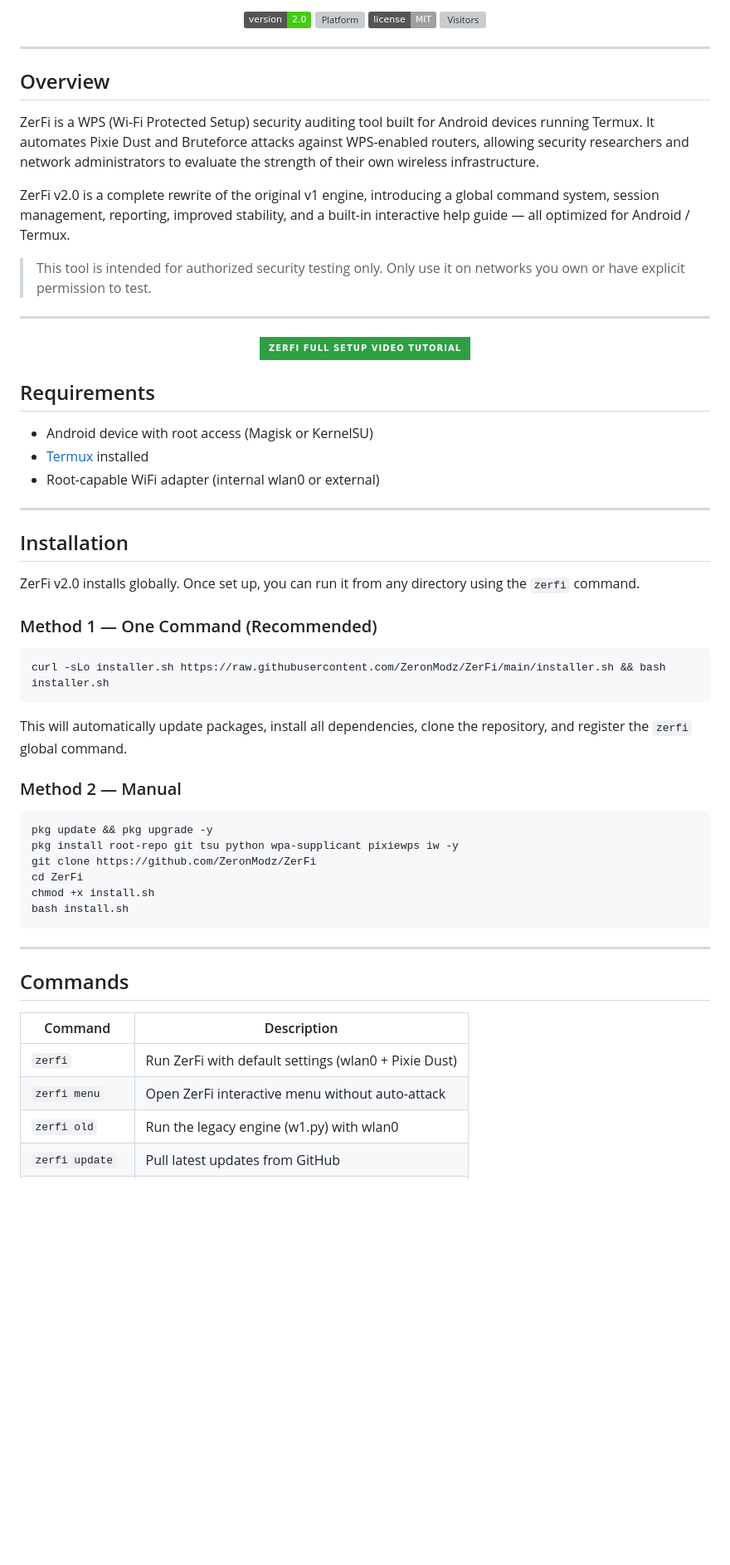
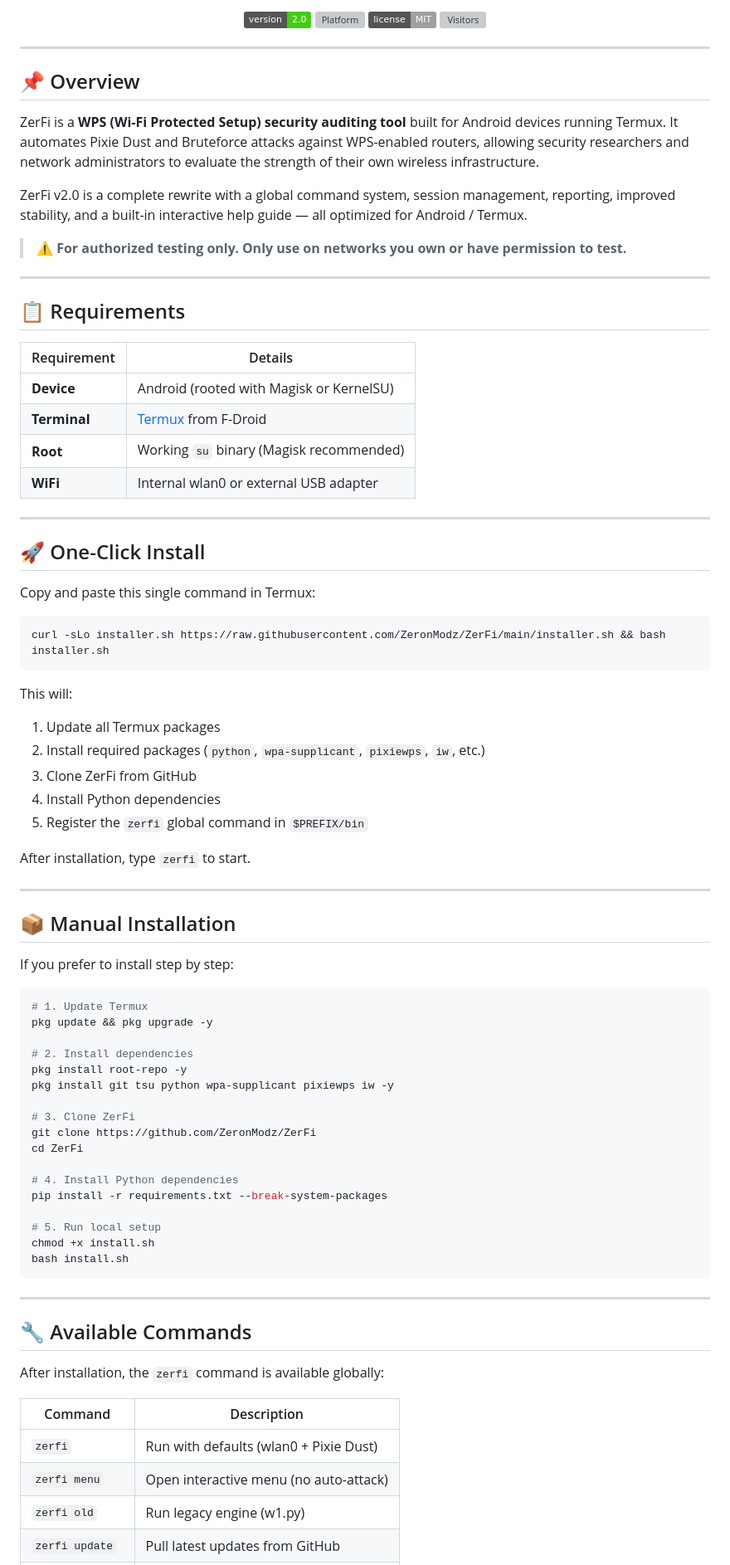
Before and after one commit to ZeronModz/ZerFi, a Markdown page: README.md, the part around one of its changes. Shown at 83% size. Rendered like a GitHub page; badges without logos; blank space fills up the shorter version; grey boxes are pictures that could not be loaded.

Commit message:
Update README with detailed installation guide and one-click command

````diff
--- a/README.md
+++ b/README.md
@@ -20,58 +20,79 @@
 
 ---
 
-## Overview
+## 📌 Overview
 
-ZerFi is a WPS (Wi-Fi Protected Setup) security auditing tool built for Android devices running Termux. It automates Pixie Dust and Bruteforce attacks against WPS-enabled routers, allowing security researchers and network administrators to evaluate the strength of their own wireless infrastructure.
+ZerFi is a **WPS (Wi-Fi Protected Setup) security auditing tool** built for Android devices running Termux. It automates Pixie Dust and Bruteforce attacks against WPS-enabled routers, allowing security researchers and network administrators to evaluate the strength of their own wireless infrastructure.
 
-ZerFi v2.0 is a complete rewrite of the original v1 engine, introducing a global command system, session management, reporting, improved stability, and a built-in interactive help guide — all optimized for Android / Termux.
+ZerFi v2.0 is a complete rewrite with a global command system, session management, reporting, improved stability, and a built-in interactive help guide — all optimized for Android / Termux.
 
-> This tool is intended for authorized security testing only. Only use it on networks you own or have explicit permission to test.
-
----
-<div align="center">
-  <a href="https://youtu.be/Y73jDqTqkxI">
-    <img src="https://img.shields.io/badge/zerfi_full_setup_video_tutorial-2EA043?style=for-the-badge&logo=android&logoColor=white" alt="ZerFi Full Setup Video Tutorial">
-  </a><br> </div>
-
-## Requirements
-
-- Android device with root access (Magisk or KernelSU)
-- [Termux](https://termux.dev) installed
-- Root-capable WiFi adapter (internal wlan0 or external)
+> **⚠️ For authorized testing only. Only use on networks you own or have permission to test.**
 
 ---
 
-## Installation
+## 📋 Requirements
 
-ZerFi v2.0 installs globally. Once set up, you can run it from any directory using the `zerfi` command.
+| Requirement | Details |
+|---|---|
+| **Device** | Android (rooted with Magisk or KernelSU) |
+| **Terminal** | [Termux](https://termux.dev) from F-Droid |
+| **Root** | Working `su` binary (Magisk recommended) |
+| **WiFi** | Internal wlan0 or external USB adapter |
 
-### Method 1 — One Command (Recommended)
+---
+
+## 🚀 One-Click Install
+
+Copy and paste this single command in Termux:
 
 ```bash
 curl -sLo installer.sh https://raw.githubusercontent.com/ZeronModz/ZerFi/main/installer.sh && bash installer.sh
 ```
 
-This will automatically update packages, install all dependencies, clone the repository, and register the `zerfi` global command.
+This will:
+1. Update all Termux packages
+2. Install required packages (`python`, `wpa-supplicant`, `pixiewps`, `iw`, etc.)
+3. Clone ZerFi from GitHub
+4. Install Python dependencies
+5. Register the `zerfi` global command in `$PREFIX/bin`
 
-### Method 2 — Manual
+After installation, type `zerfi` to start.
+
+---
+
+## 📦 Manual Installation
+
+If you prefer to install step by step:
 
 ```bash
+# 1. Update Termux
 pkg update && pkg upgrade -y
-pkg install root-repo git tsu python wpa-supplicant pixiewps iw -y
+
+# 2. Install dependencies
+pkg install root-repo -y
+pkg install git tsu python wpa-supplicant pixiewps iw -y
+
+# 3. Clone ZerFi
 git clone https://github.com/ZeronModz/ZerFi
 cd ZerFi
+
+# 4. Install Python dependencies
+pip install -r requirements.txt --break-system-packages
+
+# 5. Run local setup
 chmod +x install.sh
 bash install.sh
 ```
 
 ---
 
-## Commands
+## 🔧 Available Commands
+
+After installation, the `zerfi` command is available globally:
 
 | Command | Description |
 |---|---|
-| `zerfi` | Run ZerFi with default settings (wlan0 + Pixie Dust) |
-| `zerfi menu` | Open ZerFi interactive menu without auto-attack |
-| `zerfi old` | Run the legacy engine (w1.py) with wlan0 |
+| `zerfi` | Run with defaults (wlan0 + Pixie Dust) |
+| `zerfi menu` | Open interactive menu (no auto-attack) |
+| `zerfi old` | Run legacy engine (w1.py) |
 | `zerfi update` | Pull latest updates from GitHub |
````
Also changed, not shown: other parts of README.md (+83 -39 lines).
